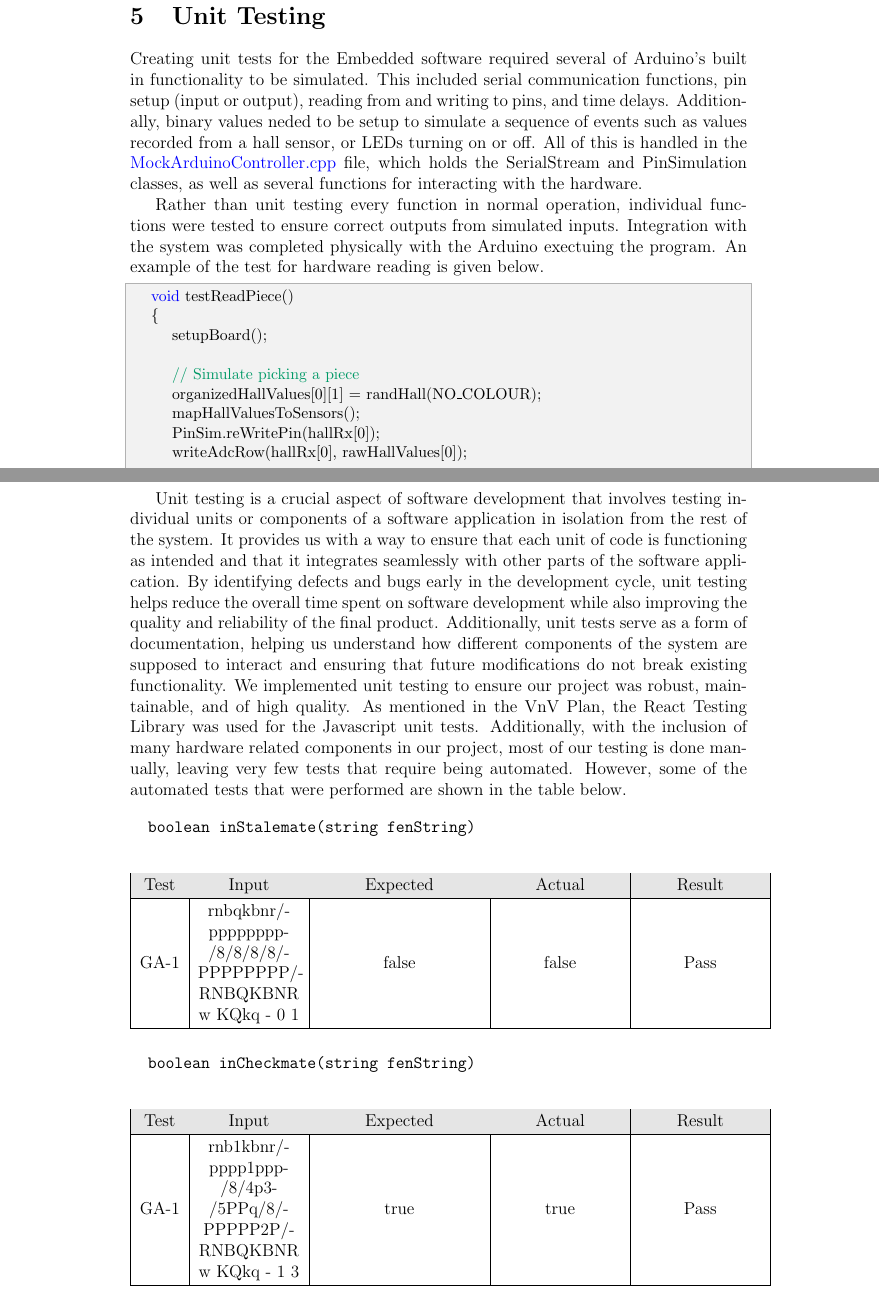
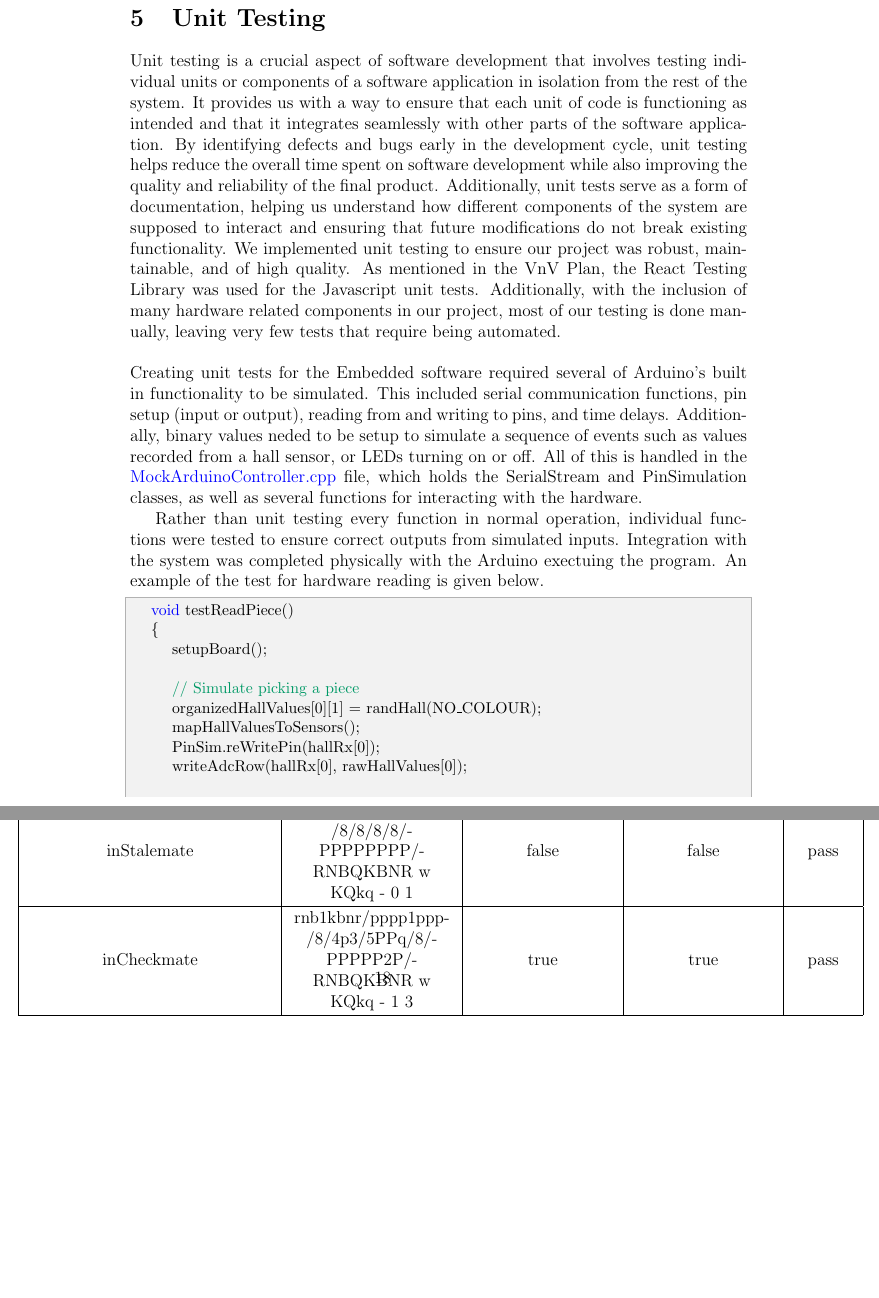
Before and after one commit to JonCels/chess-connect, a LaTeX document (docs/VnVReport/VnVReport.tex): two parts of pages 20 and 23 of 28, joined at a grey line, cut so that both start at the same text, the shorter picture padded with empty space. Compiled offline with pdfLaTeX.

Commit message:
modified unit testing

```diff
--- a/docs/VnVReport/VnVReport.tex
+++ b/docs/VnVReport/VnVReport.tex
@@ -495,6 +495,8 @@ Precision and accuracy testing will be performed for revision 1, as though it is
 
 \section{Unit Testing} \label{UnitTest}
 
+  Unit testing is a crucial aspect of software development that involves testing individual units or components of a software application in isolation from the rest of the system. It provides us with a way to ensure that each unit of code is functioning as intended and that it integrates seamlessly with other parts of the software application. By identifying defects and bugs early in the development cycle, unit testing helps reduce the overall time spent on software development while also improving the quality and reliability of the final product. Additionally, unit tests serve as a form of documentation, helping us understand how different components of the system are supposed to interact and ensuring that future modifications do not break existing functionality. We implemented unit testing to ensure our project was robust, maintainable, and of high quality. As mentioned in the VnV Plan, the React Testing Library was used for the Javascript unit tests. Additionally, with the inclusion of many hardware related components in our project, most of our testing is done manually, leaving very few tests that require being automated.
+  \\\\
   Creating unit tests for the Embedded software required several of Arduino's built in functionality to be simulated. This included serial communication functions,
   pin setup (input or output), reading from and writing to pins, and time delays. Additionally, binary values neded to be setup to simulate a sequence of events
   such as values recorded from a hall sensor, or LEDs turning on or off. All of this is handled in the
@@ -567,56 +569,14 @@ Precision and accuracy testing will be performed for revision 1, as though it is
     \hline
     testGameStartValid & black piece on row 1 while all other pieces are white & false & false & pass \\
     \hline
+    inStalemate & rnbqkbnr/\-pppppppp\-/8/8/8/8/\-PPPPPPPP/\-RNBQKBNR w KQkq - 0 1 & false & false & pass \\
+    \hline
+    inCheckmate & rnb1kbnr/\-pppp1ppp\-/8/4p3\-/5PPq/8/\-PPPPP2P/\-RNBQKBNR \-w KQkq - 1 3 & true & true & pass \\
+    \hline
     \end{tabular}
   \caption{Unit Test functions}
 \end{table}
 \restoregeometry
-
-Unit testing is a crucial aspect of software development that involves testing individual units or components of a software application in isolation from the rest of the system. It provides us with a way to ensure that each unit of code is functioning as intended and that it integrates seamlessly with other parts of the software application. By identifying defects and bugs early in the development cycle, unit testing helps reduce the overall time spent on software development while also improving the quality and reliability of the final product. Additionally, unit tests serve as a form of documentation, helping us understand how different components of the system are supposed to interact and ensuring that future modifications do not break existing functionality. We implemented unit testing to ensure our project was robust, maintainable, and of high quality. As mentioned in the VnV Plan, the React Testing Library was used for the Javascript unit tests. Additionally, with the inclusion of many hardware related components in our project, most of our testing is done manually, leaving very few tests that require being automated. However, some of the automated tests that were performed are shown in the table below.
-
-\begin{verbatim}
-  boolean inStalemate(string fenString)
-\end{verbatim}
-
-\begin{table}[H]
-  \centering
-      \setlength{\leftmargini}{0.4cm}
-      \begin{tabular}{| >{\centering\arraybackslash}m{1cm} |
-          >{\centering\arraybackslash}m{2.5cm} |
-          >{\centering\arraybackslash}m{4cm} |
-          >{\centering\arraybackslash}m{3cm} |
-          >{\centering\arraybackslash}m{3cm} |
-          >{\centering\arraybackslash}m{1.5cm} |}
-      \hline
-      \rowcolor[gray]{0.9}
-      Test & Input & Expected & Actual & Result\\
-      \hline
-      GA-1 & rnbqkbnr/\-pppppppp\-/8/8/8/8/\-PPPPPPPP/\-RNBQKBNR w KQkq - 0 1 & false & false & Pass \\
-      \hline
-      \end{tabular}
-\end{table}
-
-\begin{verbatim}
-  boolean inCheckmate(string fenString)
-\end{verbatim}
-
-\begin{table}[H]
-  \centering
-      \setlength{\leftmargini}{0.4cm}
-      \begin{tabular}{| >{\centering\arraybackslash}m{1cm} |
-          >{\centering\arraybackslash}m{2.5cm} |
-          >{\centering\arraybackslash}m{4cm} |
-          >{\centering\arraybackslash}m{3cm} |
-          >{\centering\arraybackslash}m{3cm} |
-          >{\centering\arraybackslash}m{1.5cm} |}
-      \hline
-      \rowcolor[gray]{0.9}
-      Test & Input & Expected & Actual & Result\\
-      \hline
-      GA-1 & rnb1kbnr/\-pppp1ppp\-/8/4p3\-/5PPq/8/\-PPPPP2P/\-RNBQKBNR \-w KQkq - 1 3 & true & true & Pass \\
-      \hline
-      \end{tabular}
-\end{table}
 
 \section{Changes Due to Testing}
 
```
